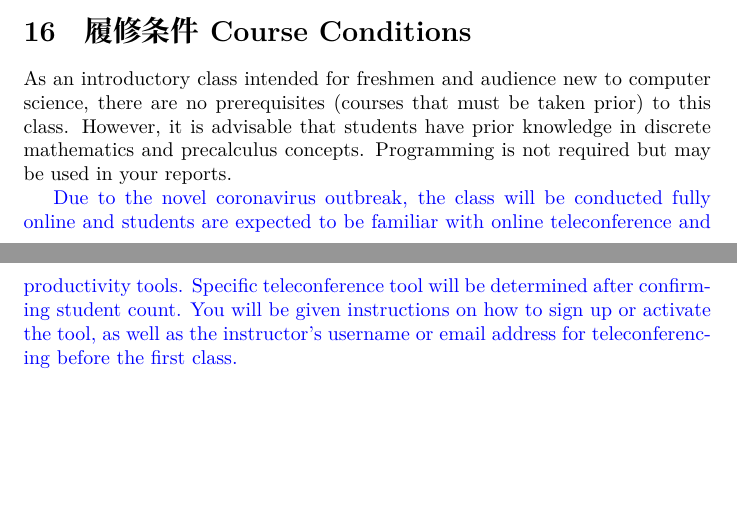
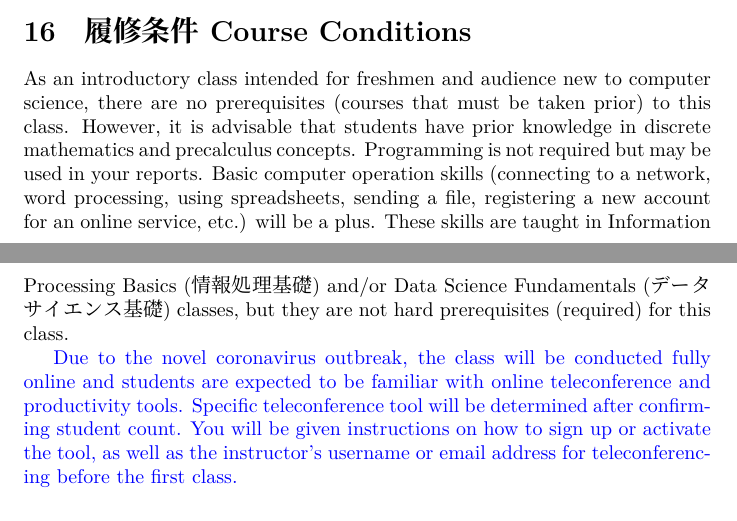
Before and after one commit to LunaticNeko/jouhounokagaku, a LaTeX document (syllabus.tex): two parts of pages 7 and 8 of 10, joined at a grey line, cut so that both start at the same text, the shorter picture padded with empty space. Compiled offline with XeLaTeX; a missing font is replaced by an installed copy or a similar font.

Commit message:
preparing for online class system

```diff
--- a/syllabus.tex
+++ b/syllabus.tex
@@ -201,7 +201,7 @@ Students are also advised to learn a simple programming language such as JavaScr
 Please contact by e-mail. See instructor information for more details.
 
 \section{履修条件 Course Conditions}
-As an introductory class intended for freshmen and audience new to computer science, there are no prerequisites (courses that must be taken prior) to this class. However, it is advisable that students have prior knowledge in discrete mathematics and precalculus concepts. Programming is not required but may be used in your reports.
+As an introductory class intended for freshmen and audience new to computer science, there are no prerequisites (courses that must be taken prior) to this class. However, it is advisable that students have prior knowledge in discrete mathematics and precalculus concepts. Programming is not required but may be used in your reports. Basic computer operation skills (connecting to a network, word processing, using spreadsheets, sending a file, registering a new account for an online service, etc.) will be a plus. These skills are taught in Information Processing Basics (情報処理基礎) and/or Data Science Fundamentals (データサイエンス基礎) classes, but they are not hard prerequisites (required) for this class.
 
 \textcolor{blue}{Due to the novel coronavirus outbreak, the class will be conducted fully online and students are expected to be familiar with online teleconference and productivity tools. Specific teleconference tool will be determined after confirming student count. You will be given instructions on how to sign up or activate the tool, as well as the instructor's username or email address for teleconferencing before the first class.}
 
```
Also changed, not shown: syllabus-archive/syllabus-2019.pdf (added), syllabus.tex (2 more changed lines), 2 other files.
